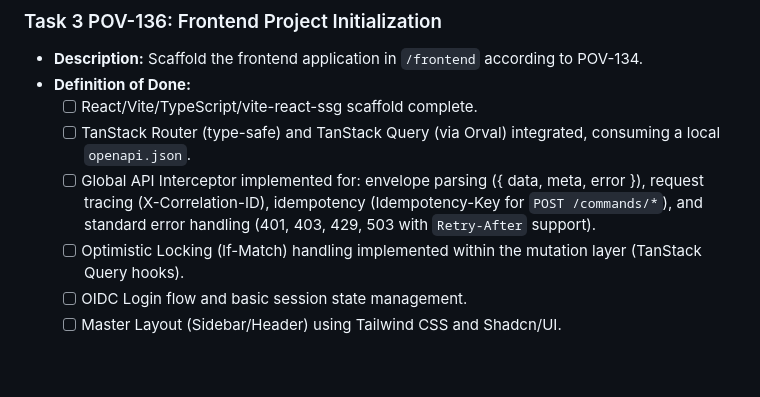
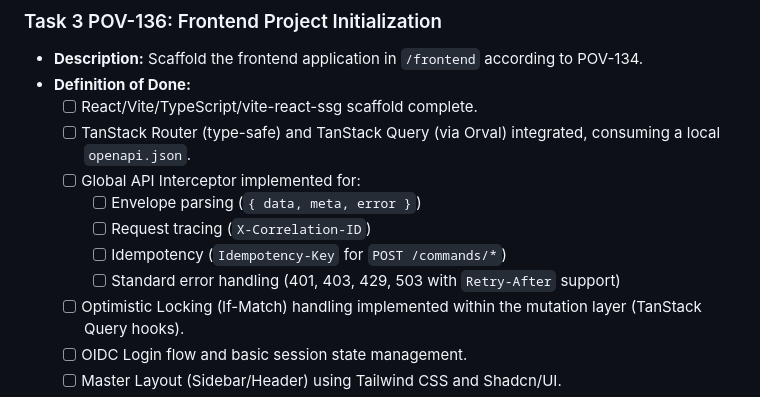
Before and after one commit to sjuresa/povzetkar, a Markdown page: docs/versions/v0.12.0-tasks.md, the part around the change. GitHub-like rendering; blank space fills up the shorter version.

Commit message:
docs: expand interceptor checklist in v0.12.0 tasks
- Broke down Global API Interceptor requirements into a nested list in POV-136.
- Improved readability and tracking of sub-tasks for the interceptor implementation.
- Finalized architectural refinements based on eighth round of review feedback.

```diff
--- a/docs/versions/v0.12.0-tasks.md
+++ b/docs/versions/v0.12.0-tasks.md
@@ -55,7 +55,11 @@
 - **Definition of Done:**
   - [ ] React/Vite/TypeScript/vite-react-ssg scaffold complete.
   - [ ] TanStack Router (type-safe) and TanStack Query (via Orval) integrated, consuming a local `openapi.json`.
-  - [ ] Global API Interceptor implemented for: envelope parsing ({ data, meta, error }), request tracing (X-Correlation-ID), idempotency (Idempotency-Key for `POST /commands/*`), and standard error handling (401, 403, 429, 503 with `Retry-After` support).
+  - [ ] Global API Interceptor implemented for:
+    - [ ] Envelope parsing (`{ data, meta, error }`)
+    - [ ] Request tracing (`X-Correlation-ID`)
+    - [ ] Idempotency (`Idempotency-Key` for `POST /commands/*`)
+    - [ ] Standard error handling (401, 403, 429, 503 with `Retry-After` support)
   - [ ] Optimistic Locking (If-Match) handling implemented within the mutation layer (TanStack Query hooks).
   - [ ] OIDC Login flow and basic session state management.
   - [ ] Master Layout (Sidebar/Header) using Tailwind CSS and Shadcn/UI.
```
